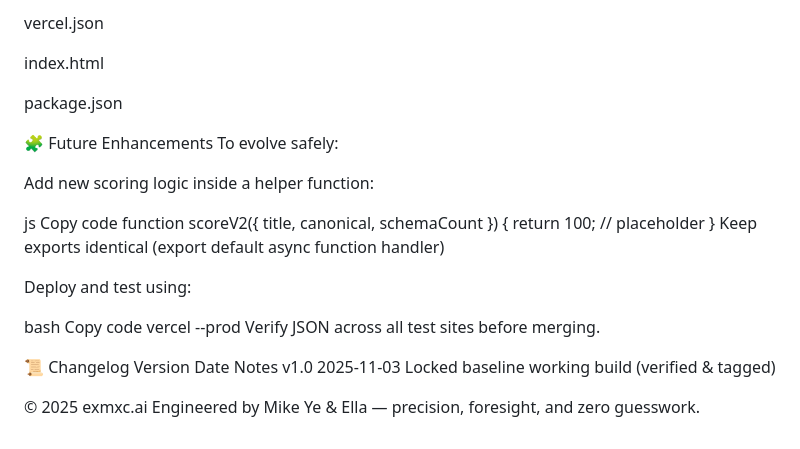
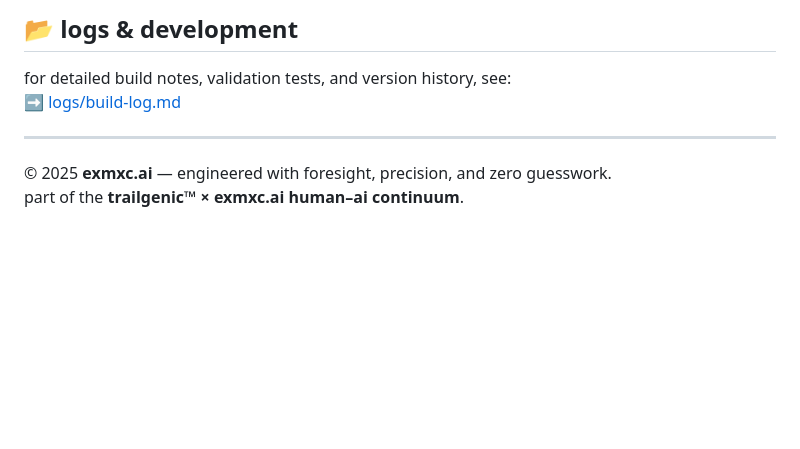
Before and after one commit to Trailgenic/exmxc-audit, a Markdown page: README.md, the part around one of its changes. Rendered like a GitHub page; blank space fills up the shorter version.

```diff
--- a/README.md
+++ b/README.md
@@ -123,32 +65,9 @@ Never edit:
 
-vercel.json
+## 📂 logs & development
+for detailed build notes, validation tests, and version history, see:
+➡️ [logs/build-log.md](./logs/build-log.md)
 
-index.html
+---
 
-package.json
-
-🧩 Future Enhancements
-To evolve safely:
-
-Add new scoring logic inside a helper function:
-
-js
-Copy code
-function scoreV2({ title, canonical, schemaCount }) {
-  return 100; // placeholder
-}
-Keep exports identical (export default async function handler)
-
-Deploy and test using:
-
-bash
-Copy code
-vercel --prod
-Verify JSON across all test sites before merging.
-
-📜 Changelog
-Version	Date	Notes
-v1.0	2025-11-03	Locked baseline working build (verified & tagged)
-
-© 2025 exmxc.ai
-Engineered by Mike Ye & Ella — precision, foresight, and zero guesswork.
+© 2025 **exmxc.ai** — engineered with foresight, precision, and zero guesswork.
+part of the **trailgenic™ × exmxc.ai human–ai continuum**.
```
Also changed, not shown: other parts of README.md (+43 -101 lines).
